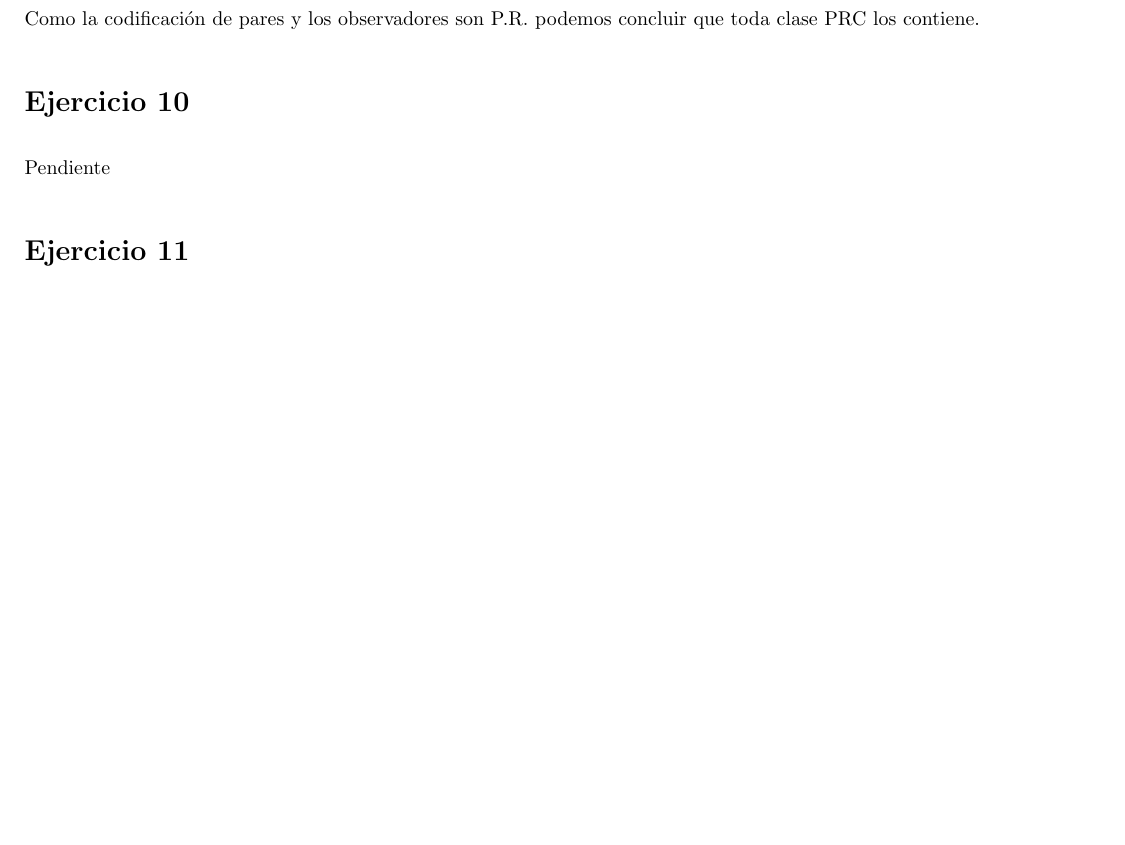
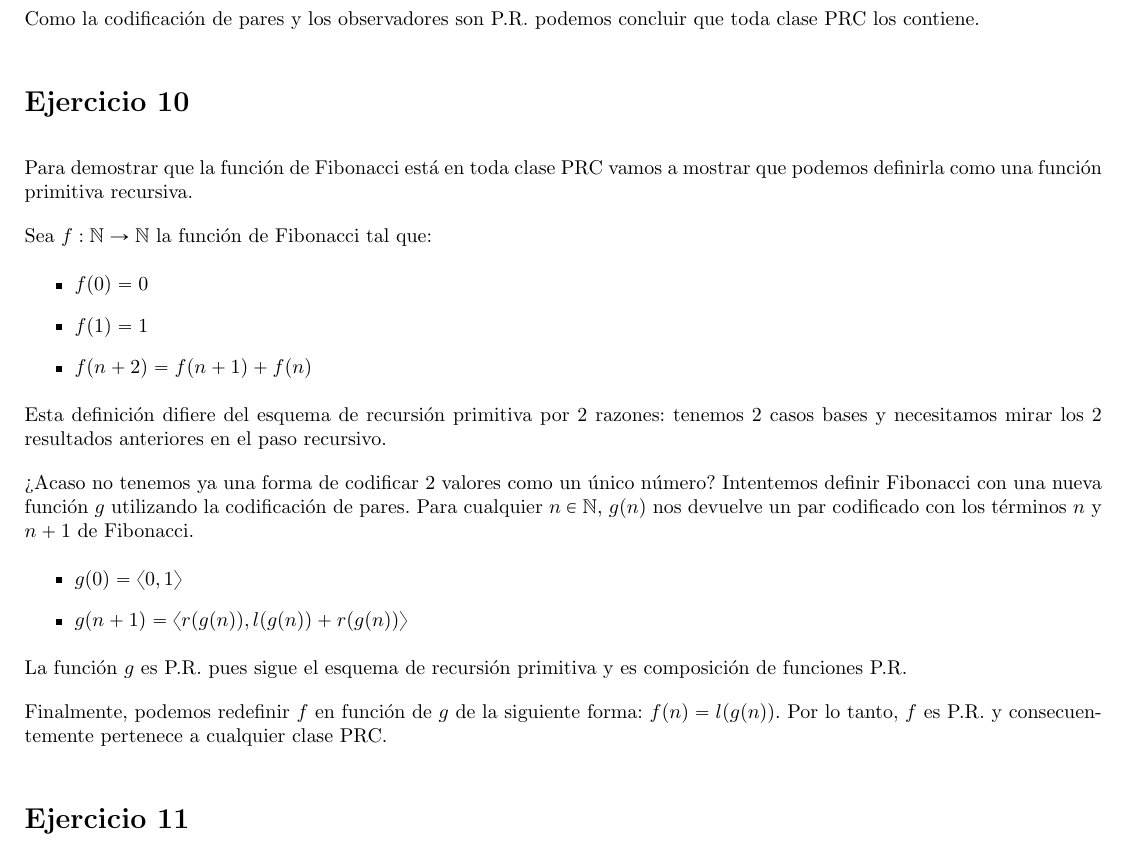
Before and after one commit to honi/uba-lyc, a LaTeX document (Prácticas/Soluciones/Práctica1/Práctica1.tex, which reads Prácticas/Soluciones/Práctica1/ej10.tex): part of page 6 of 6 before the commit and part of page 6 of 7 after it, cut so that both start at the same text, the shorter picture padded with empty space. Compiled offline with pdfLaTeX.

Commit message:
Agrega ejercicio 10

```diff
--- a/Prácticas/Soluciones/Práctica1/ej10.tex
+++ b/Prácticas/Soluciones/Práctica1/ej10.tex
@@ -1,3 +1,24 @@
 \section*{Ejercicio 10}
 
-Pendiente
+Para demostrar que la función de Fibonacci está en toda clase PRC vamos a mostrar que podemos definirla como una función primitiva recursiva.
+
+Sea $f: \N \to \N$ la función de Fibonacci tal que:
+
+\begin{itemize}
+    \item $f(0) = 0$
+    \item $f(1) = 1$
+    \item $f(n + 2) = f(n + 1) + f(n)$
+\end{itemize}
+
+Esta definición difiere del esquema de recursión primitiva por 2 razones: tenemos 2 casos bases y necesitamos mirar los 2 resultados anteriores en el paso recursivo.
+
+¿Acaso no tenemos ya una forma de codificar 2 valores como un único número? Intentemos definir Fibonacci con una nueva función $g$ utilizando la codificación de pares. Para cualquier $n \in \N$, $g(n)$ nos devuelve un par codificado con los términos $n$ y $n+1$ de Fibonacci.
+
+\begin{itemize}
+    \item $g(0) = \tupla{0}{1}$
+    \item $g(n + 1) = \tupla{r(g(n))}{l(g(n)) + r(g(n))}$
+\end{itemize}
+
+La función $g$ es P.R. pues sigue el esquema de recursión primitiva y es composición de funciones P.R.
+
+Finalmente, podemos redefinir $f$ en función de $g$ de la siguiente forma: $f(n) = l(g(n))$. Por lo tanto, $f$ es P.R. y consecuentemente pertenece a cualquier clase PRC.
```
Also changed, not shown: Prácticas/Soluciones/Práctica1/Práctica1.pdf.
